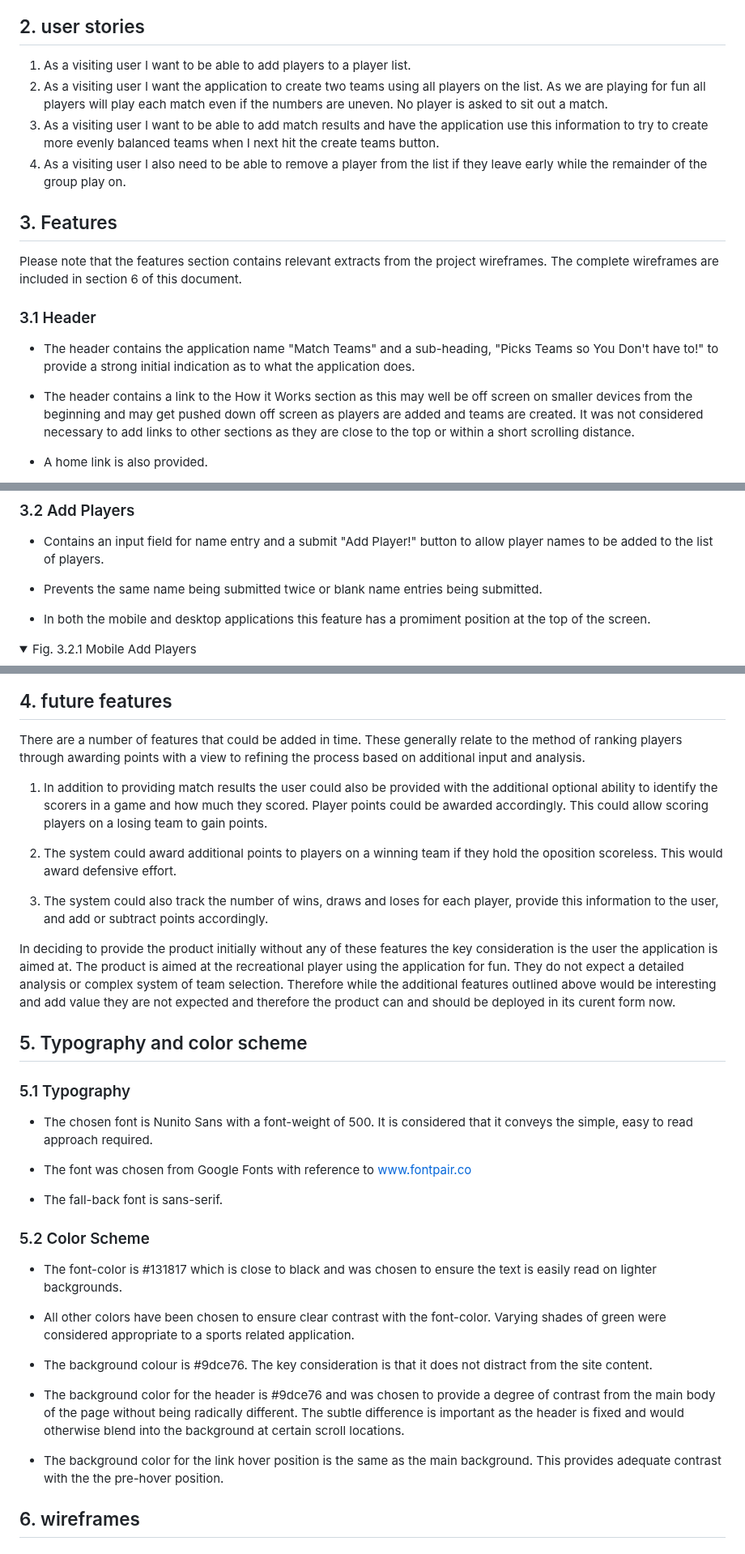
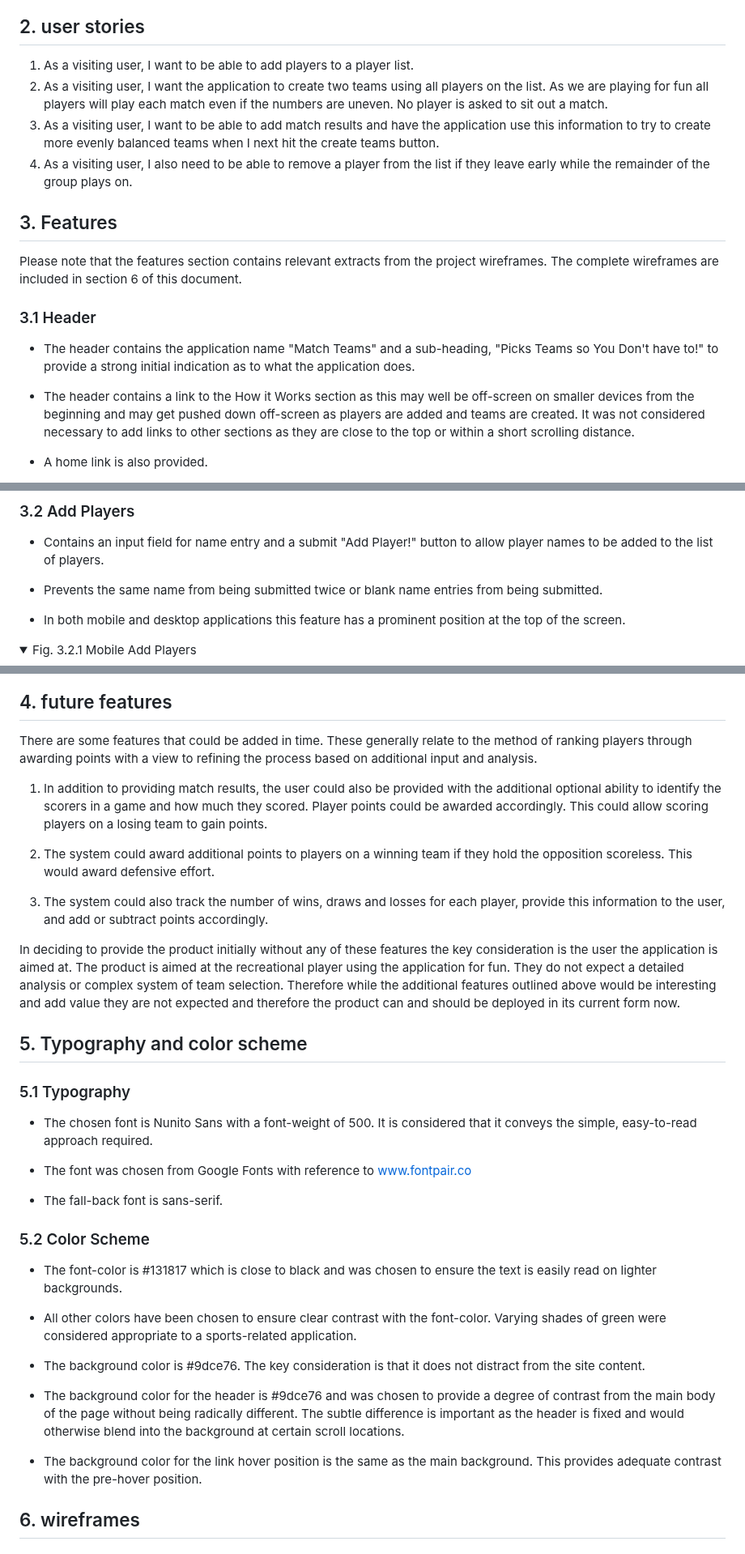
Before and after one commit to fenton1000/mf-portfolio-two-match-teams, a Markdown page: README.md, 3 parts joined by grey strips. Shown at 81% size. GitHub-like rendering; folded sections open.

```diff
--- a/README.md
+++ b/README.md
@@ -7,10 +7,10 @@ Player points awarded are based purely on the score difference in a given match
 
 ## 2. user stories
 
-1. As a visiting user I want to be able to add players to a player list.
-2. As a visiting user I want the application to create two teams using all players on the list. As we are playing for fun all players will play each match even if the numbers are uneven. No player is asked to sit out a match.
-3. As a visiting user I want to be able to add match results and have the application use this information to try to create more evenly balanced teams when I next hit the create teams button.
-4. As a visiting user I also need to be able to remove a player from the list if they leave early while the remainder of the group play on.
+1. As a visiting user, I want to be able to add players to a player list.
+2. As a visiting user, I want the application to create two teams using all players on the list. As we are playing for fun all players will play each match even if the numbers are uneven. No player is asked to sit out a match.
+3. As a visiting user, I want to be able to add match results and have the application use this information to try to create more evenly balanced teams when I next hit the create teams button.
+4. As a visiting user, I also need to be able to remove a player from the list if they leave early while the remainder of the group plays on.
 
 ## 3. Features
 
@@ -20,7 +20,7 @@ Please note that the features section contains relevant extracts from the projec
 
 * The header contains the application name "Match Teams" and a sub-heading, "Picks Teams so You Don't have to!" to provide a strong initial indication as to what the application does.
 
-* The header contains a link to the How it Works section as this may well be off screen on smaller devices from the beginning and may get pushed down off screen as players are added and teams are created. It was not considered necessary to add links to other sections as they are close to the top or within a short scrolling distance.
+* The header contains a link to the How it Works section as this may well be off-screen on smaller devices from the beginning and may get pushed down off-screen as players are added and teams are created. It was not considered necessary to add links to other sections as they are close to the top or within a short scrolling distance.
 
 * A home link is also provided.
 
@@ -36,9 +36,9 @@ alt="wireframe of header on desktop"></details>
 
 * Contains an input field for name entry and a submit "Add Player!" button to allow player names to be added to the list of players.
 
-* Prevents the same name being submitted twice or blank name entries being submitted.
+* Prevents the same name from being submitted twice or blank name entries from being submitted.
 
-* In both the mobile and desktop applications this feature has a promiment position at the top of the screen.
+* In both mobile and desktop applications this feature has a prominent position at the top of the screen.
 
 <details><summary>Fig. 3.2.1 Mobile Add Players</summary>
 <img src="documents/pp2-wireframe-mobile-player-names.png"
@@ -98,21 +98,21 @@ alt="wireframe of how it works section"></details>
 
 ## 4. future features
 
-There are a number of features that could be added in time. These generally relate to the method of ranking players through awarding points with a view to refining the process based on additional input and analysis.
+There are some features that could be added in time. These generally relate to the method of ranking players through awarding points with a view to refining the process based on additional input and analysis.
 
-1. In addition to providing match results the user could also be provided with the additional optional ability to identify the scorers in a game and how much they scored. Player points could be awarded accordingly. This could allow scoring players on a losing team to gain points.
+1. In addition to providing match results, the user could also be provided with the additional optional ability to identify the scorers in a game and how much they scored. Player points could be awarded accordingly. This could allow scoring players on a losing team to gain points.
 
-2. The system could award additional points to players on a winning team if they hold the oposition scoreless. This would award defensive effort.
+2. The system could award additional points to players on a winning team if they hold the opposition scoreless. This would award defensive effort.
 
-3. The system could also track the number of wins, draws and loses for each player, provide this information to the user, and add or subtract points accordingly.
+3. The system could also track the number of wins, draws and losses for each player, provide this information to the user, and add or subtract points accordingly.
 
-In deciding to provide the product initially without any of these features the key consideration is the user the application is aimed at. The product is aimed at the recreational player using the application for fun. They do not expect a detailed analysis or complex system of team selection. Therefore while the additional features outlined above would be interesting and add value they are not expected and therefore the product can and should be deployed in its curent form now.
+In deciding to provide the product initially without any of these features the key consideration is the user the application is aimed at. The product is aimed at the recreational player using the application for fun. They do not expect a detailed analysis or complex system of team selection. Therefore while the additional features outlined above would be interesting and add value they are not expected and therefore the product can and should be deployed in its current form now.
 
 ## 5. Typography and color scheme
 
 ### 5.1 Typography
 
-* The chosen font is Nunito Sans with a font-weight of 500. It is considered that it conveys the simple, easy to read approach required.
+* The chosen font is Nunito Sans with a font-weight of 500. It is considered that it conveys the simple, easy-to-read approach required.
 
 * The font was chosen from Google Fonts with reference to www.fontpair.co
 
@@ -122,13 +122,13 @@ In deciding to provide the product initially without any of these features the k
 
 * The font-color is #131817 which is close to black and was chosen to ensure the text is easily read on lighter backgrounds.
 
-* All other colors have been chosen to ensure clear contrast with the font-color. Varying shades of green were considered appropriate to a sports related application.
+* All other colors have been chosen to ensure clear contrast with the font-color. Varying shades of green were considered appropriate to a sports-related application.
 
-* The background colour is #9dce76. The key consideration is that it does not distract from the site content.
+* The background color is #9dce76. The key consideration is that it does not distract from the site content.
 
 * The background color for the header is #9dce76 and was chosen to provide a degree of contrast from the main body of the page without being radically different. The subtle difference is important as the header is fixed and would otherwise blend into the background at certain scroll locations.
 
-* The background color for the link hover position is the same as the main background. This provides adequate contrast with the the pre-hover position.
+* The background color for the link hover position is the same as the main background. This provides adequate contrast with the pre-hover position.
 
 ## 6. wireframes
 
```
Also changed, not shown: other parts of README.md (+32 -32 lines).
